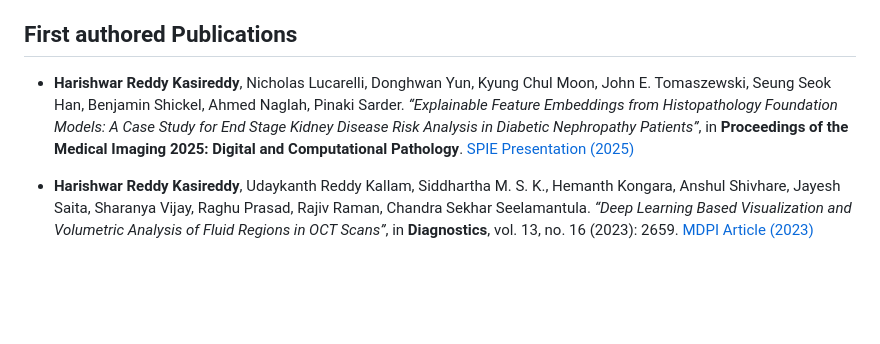
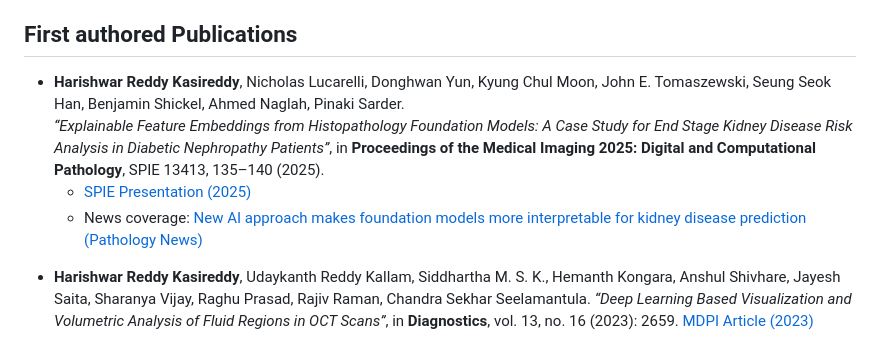
Before and after one commit to K-Harishwar-Reddy/K-Harishwar-Reddy.github.io, a Markdown page: README.md, the part around the change. Drawn GitHub-style; blank space fills up the shorter version.

```diff
--- a/README.md
+++ b/README.md
@@ -4,9 +4,10 @@ Showcase of my projects and papers
 I am a final year Computer Science PhD student at CMILab, UF 🎓. Prior to this, I spent 2 wonderful years at the Indian Institute of Science, Bangalore (IISc) studying Artificial Intelligence. During my undergrad, I was fortunate to have worked with Professor Chandra Sekhar Seelamantula 👨‍🏫. I'm really excited about ML models, and more recently Foundation Models in the Digital pathology and omics space 🤖! Seeing algorithms I've developed help identify high-risk patients is something that really motivates me 💡.
 ## First authored Publications
 
-* **Harishwar Reddy Kasireddy**, Nicholas Lucarelli, Donghwan Yun, Kyung Chul Moon, John E. Tomaszewski, Seung Seok Han, Benjamin Shickel, Ahmed Naglah, Pinaki Sarder.
-  *“Explainable Feature Embeddings from Histopathology Foundation Models: A Case Study for End Stage Kidney Disease Risk Analysis in Diabetic Nephropathy Patients”*, in **Proceedings of the Medical Imaging 2025: Digital and Computational Pathology**.
-  [SPIE Presentation (2025)](https://spie.org/medical-imaging/presentation/Explainable-feature-embeddings-from-histopathology-foundation-models--A-case/13413-20)
+- **Harishwar Reddy Kasireddy**, Nicholas Lucarelli, Donghwan Yun, Kyung Chul Moon, John E. Tomaszewski, Seung Seok Han, Benjamin Shickel, Ahmed Naglah, Pinaki Sarder.
+  _“Explainable Feature Embeddings from Histopathology Foundation Models: A Case Study for End Stage Kidney Disease Risk Analysis in Diabetic Nephropathy Patients”_, in **Proceedings of the Medical Imaging 2025: Digital and Computational Pathology**, SPIE 13413, 135–140 (2025).
+  - [SPIE Presentation (2025)](https://spie.org/medical-imaging/presentation/Explainable-feature-embeddings-from-histopathology-foundation-models--A-case/13413-20)
+  - News coverage: [New AI approach makes foundation models more interpretable for kidney disease prediction (Pathology News)](https://www.pathologynews.com/computational-pathology-ai/new-ai-approach-makes-foundation-models-more-interpretable-for-kidney-disease-prediction/)
 
 * **Harishwar Reddy Kasireddy**, Udaykanth Reddy Kallam, Siddhartha M. S. K., Hemanth Kongara, Anshul Shivhare, Jayesh Saita, Sharanya Vijay, Raghu Prasad, Rajiv Raman, Chandra Sekhar Seelamantula.
   *“Deep Learning Based Visualization and Volumetric Analysis of Fluid Regions in OCT Scans”*, in **Diagnostics**, vol. 13, no. 16 (2023): 2659.
```
